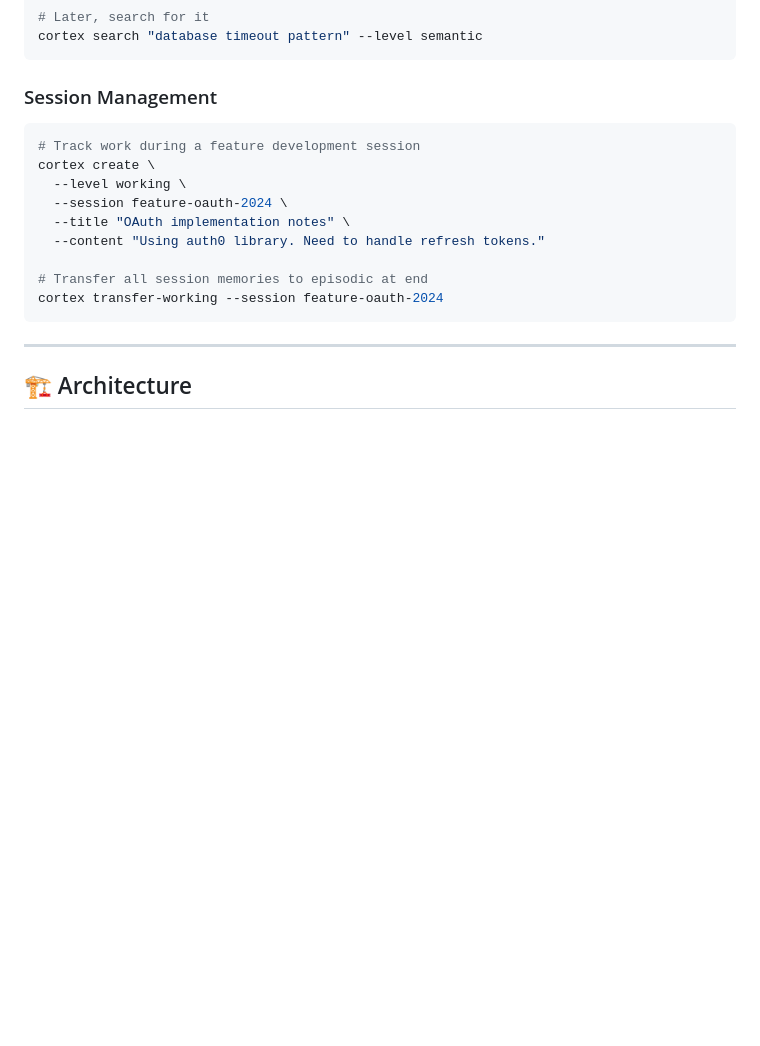
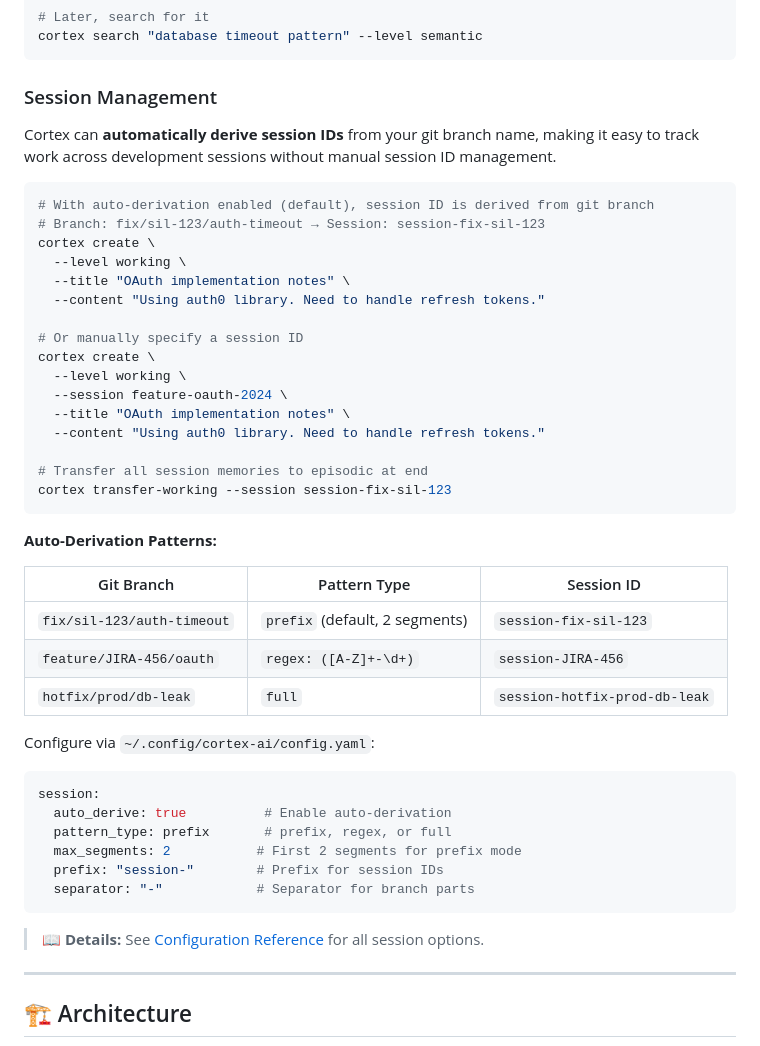
Before and after one commit to fmatsos/cortex, a Markdown page: README.md, the part around the change. GitHub-like rendering; blank space fills up the shorter version.

````diff
--- a/README.md
+++ b/README.md
@@ -323,8 +323,17 @@ cortex search "database timeout pattern" --level semantic
 
 ### Session Management
 
+Cortex can **automatically derive session IDs** from your git branch name, making it easy to track work across development sessions without manual session ID management.
+
 ```bash
-# Track work during a feature development session
+# With auto-derivation enabled (default), session ID is derived from git branch
+# Branch: fix/sil-123/auth-timeout → Session: session-fix-sil-123
+cortex create \
+  --level working \
+  --title "OAuth implementation notes" \
+  --content "Using auth0 library. Need to handle refresh tokens."
+
+# Or manually specify a session ID
 cortex create \
   --level working \
   --session feature-oauth-2024 \
@@ -332,8 +341,29 @@ cortex create \
   --content "Using auth0 library. Need to handle refresh tokens."
 
 # Transfer all session memories to episodic at end
-cortex transfer-working --session feature-oauth-2024
+cortex transfer-working --session session-fix-sil-123
 ```
+
+**Auto-Derivation Patterns:**
+
+| Git Branch | Pattern Type | Session ID |
+|------------|--------------|------------|
+| `fix/sil-123/auth-timeout` | `prefix` (default, 2 segments) | `session-fix-sil-123` |
+| `feature/JIRA-456/oauth` | `regex: ([A-Z]+-\d+)` | `session-JIRA-456` |
+| `hotfix/prod/db-leak` | `full` | `session-hotfix-prod-db-leak` |
+
+Configure via `~/.config/cortex-ai/config.yaml`:
+
+```yaml
+session:
+  auto_derive: true          # Enable auto-derivation
+  pattern_type: prefix       # prefix, regex, or full
+  max_segments: 2           # First 2 segments for prefix mode
+  prefix: "session-"        # Prefix for session IDs
+  separator: "-"            # Separator for branch parts
+```
+
+> **📖 Details:** See [Configuration Reference](docs/CONFIGURATION.md#session-section) for all session options.
 
 ---
 
````
Also changed, not shown: docs/CLI_REFERENCE.md (+6 -2 lines), docs/MEMORY_MODEL.md (+48 -5 lines).
